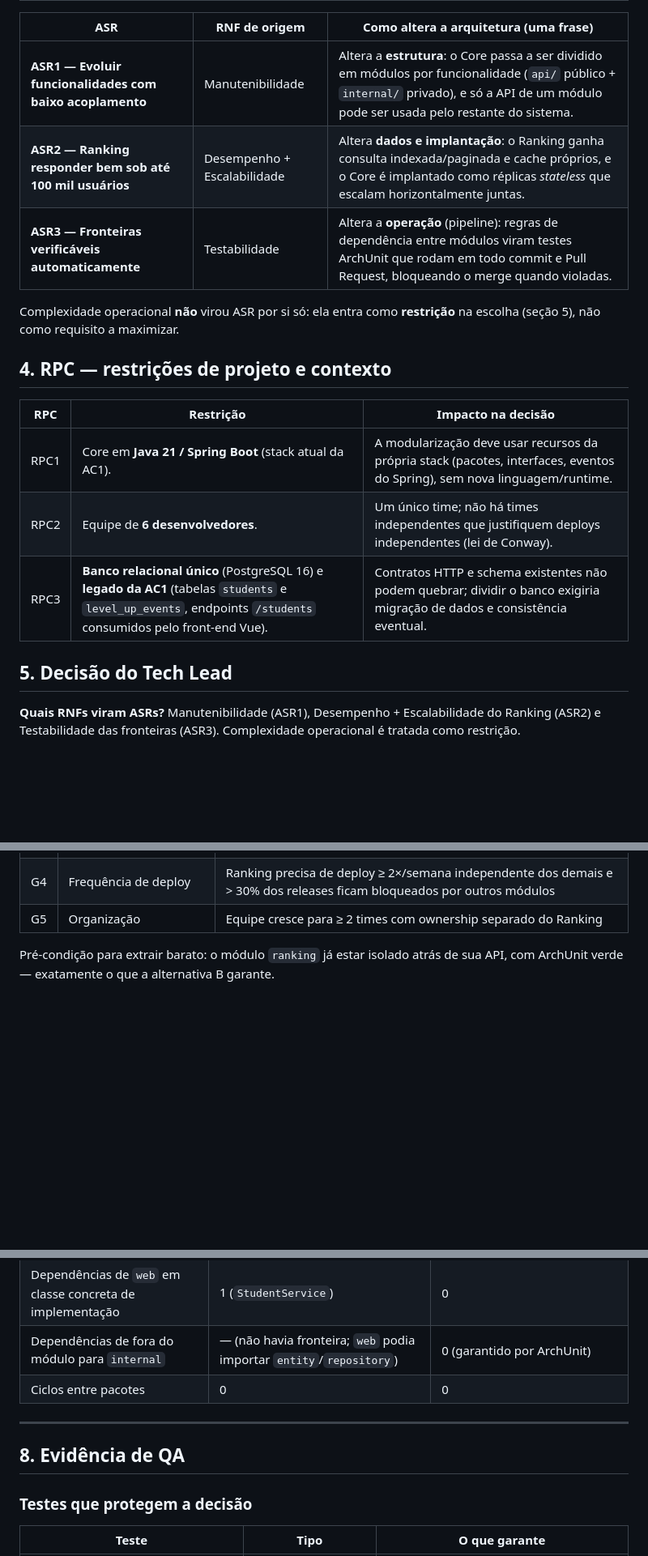
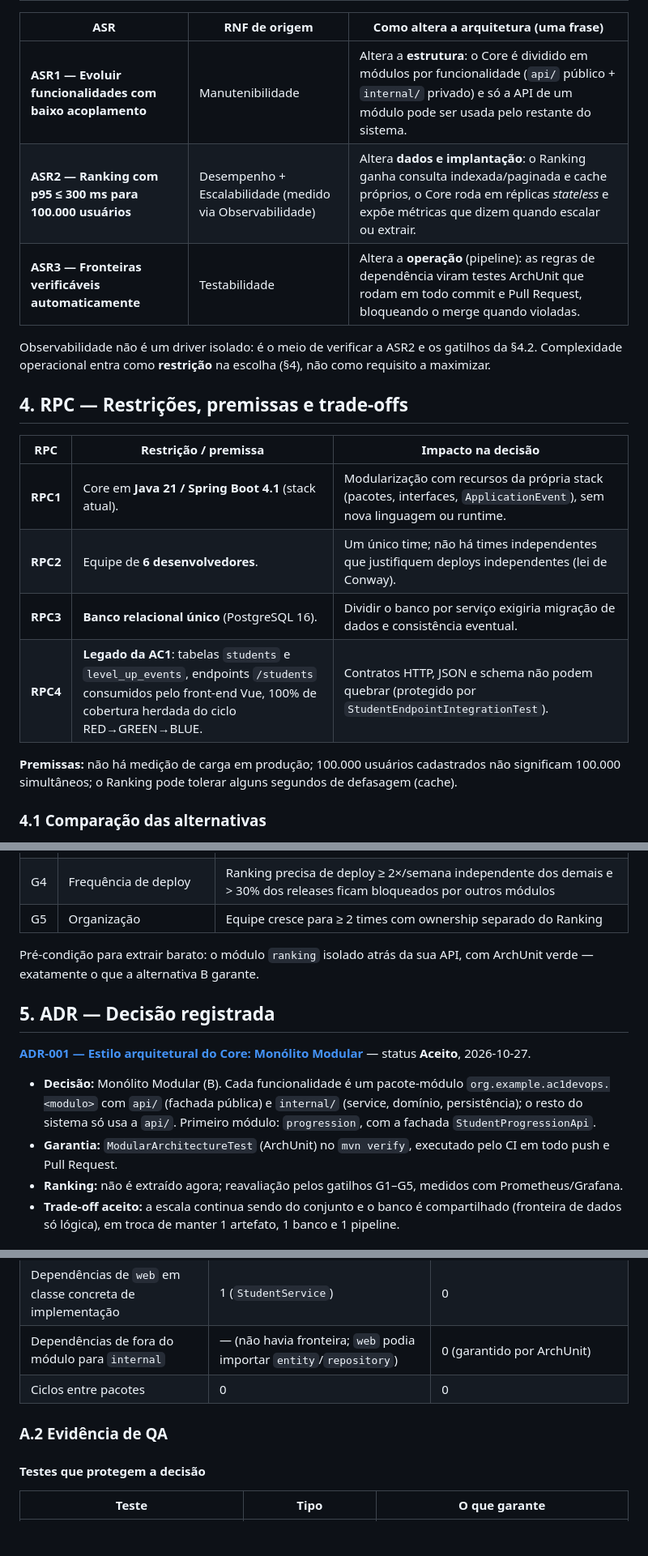
Before and after one commit to GuilhermDias/AC1-Devops, a Markdown page: docs/arquitetura/README.md, 3 parts joined by grey strips. Shown at 81% size. Rendered like a GitHub page; blank space fills up the shorter version.

```diff
--- a/docs/arquitetura/README.md
+++ b/docs/arquitetura/README.md
@@ -44,23 +55,24 @@ Estado **real** do código da AC1 (branch `main`, commit `ecc44f7`):
 
 | ASR | RNF de origem | Como altera a arquitetura (uma frase) |
 |---|---|---|
-| **ASR1 — Evoluir funcionalidades com baixo acoplamento** | Manutenibilidade | Altera a **estrutura**: o Core passa a ser dividido em módulos por funcionalidade (`api/` público + `internal/` privado), e só a API de um módulo pode ser usada pelo restante do sistema. |
-| **ASR2 — Ranking responder bem sob até 100 mil usuários** | Desempenho + Escalabilidade | Altera **dados e implantação**: o Ranking ganha consulta indexada/paginada e cache próprios, e o Core é implantado como réplicas *stateless* que escalam horizontalmente juntas. |
-| **ASR3 — Fronteiras verificáveis automaticamente** | Testabilidade | Altera a **operação** (pipeline): regras de dependência entre módulos viram testes ArchUnit que rodam em todo commit e Pull Request, bloqueando o merge quando violadas. |
+| **ASR1 — Evoluir funcionalidades com baixo acoplamento** | Manutenibilidade | Altera a **estrutura**: o Core é dividido em módulos por funcionalidade (`api/` público + `internal/` privado) e só a API de um módulo pode ser usada pelo restante do sistema. |
+| **ASR2 — Ranking com p95 ≤ 300 ms para 100.000 usuários** | Desempenho + Escalabilidade (medido via Observabilidade) | Altera **dados e implantação**: o Ranking ganha consulta indexada/paginada e cache próprios, o Core roda em réplicas *stateless* e expõe métricas que dizem quando escalar ou extrair. |
+| **ASR3 — Fronteiras verificáveis automaticamente** | Testabilidade | Altera a **operação** (pipeline): as regras de dependência viram testes ArchUnit que rodam em todo commit e Pull Request, bloqueando o merge quando violadas. |
 
-Complexidade operacional **não** virou ASR por si só: ela entra como **restrição** na escolha
-(seção 5), não como requisito a maximizar.
+Observabilidade não é um driver isolado: é o meio de verificar a ASR2 e os gatilhos da §4.2.
+Complexidade operacional entra como **restrição** na escolha (§4), não como requisito a maximizar.
 
-## 4. RPC — restrições de projeto e contexto
+## 4. RPC — Restrições, premissas e trade-offs
 
-| RPC | Restrição | Impacto na decisão |
+| RPC | Restrição / premissa | Impacto na decisão |
 |---|---|---|
-| RPC1 | Core em **Java 21 / Spring Boot** (stack atual da AC1). | A modularização deve usar recursos da própria stack (pacotes, interfaces, eventos do Spring), sem nova linguagem/runtime. |
-| RPC2 | Equipe de **6 desenvolvedores**. | Um único time; não há times independentes que justifiquem deploys independentes (lei de Conway). |
-| RPC3 | **Banco relacional único** (PostgreSQL 16) e **legado da AC1** (tabelas `students` e `level_up_events`, endpoints `/students` consumidos pelo front-end Vue). | Contratos HTTP e schema existentes não podem quebrar; dividir o banco exigiria migração de dados e consistência eventual. |
+| **RPC1** | Core em **Java 21 / Spring Boot 4.1** (stack atual). | Modularização com recursos da própria stack (pacotes, interfaces, `ApplicationEvent`), sem nova linguagem ou runtime. |
+| **RPC2** | Equipe de **6 desenvolvedores**. | Um único time; não há times independentes que justifiquem deploys independentes (lei de Conway). |
+| **RPC3** | **Banco relacional único** (PostgreSQL 16). | Dividir o banco por serviço exigiria migração de dados e consistência eventual. |
+| **RPC4** | **Legado da AC1**: tabelas `students` e `level_up_events`, endpoints `/students` consumidos pelo front-end Vue, 100% de cobertura herdada do ciclo RED→GREEN→BLUE. | Contratos HTTP, JSON e schema não podem quebrar (protegido por `StudentEndpointIntegrationTest`). |
 
-## 5. Decisão do Tech Lead
+**Premissas:** não há medição de carga em produção; 100.000 usuários cadastrados não significam
+100.000 simultâneos; o Ranking pode tolerar alguns segundos de defasagem (cache).
 
-**Quais RNFs viram ASRs?** Manutenibilidade (ASR1), Desempenho + Escalabilidade do Ranking (ASR2)
-e Testabilidade das fronteiras (ASR3). Complexidade operacional é tratada como restrição.
+### 4.1 Comparação das alternativas
 
@@ -105,5 +102,22 @@ sustentada (ex.: 2 semanas em produção), **depois** de aplicados índice, pagi
 | G4 | Frequência de deploy | Ranking precisa de deploy ≥ 2×/semana independente dos demais e > 30% dos releases ficam bloqueados por outros módulos |
 | G5 | Organização | Equipe cresce para ≥ 2 times com ownership separado do Ranking |
 
-Pré-condição para extrair barato: o módulo `ranking` já estar isolado atrás de sua API, com
-ArchUnit verde — exatamente o que a alternativa B garante.
+Pré-condição para extrair barato: o módulo `ranking` isolado atrás da sua API, com ArchUnit
+verde — exatamente o que a alternativa B garante.
+
+## 5. ADR — Decisão registrada
+
+[**ADR-001 — Estilo arquitetural do Core: Monólito Modular**](adr/ADR-001-estilo-arquitetural-core.md)
+— status **Aceito**, 2026-10-27.
+
+- **Decisão:** Monólito Modular (B). Cada funcionalidade é um pacote-módulo
+  `org.example.ac1devops.<modulo>` com `api/` (fachada pública) e `internal/` (service, domínio,
+  persistência); o resto do sistema só usa a `api/`. Primeiro módulo: `progression`, com a
+  fachada `StudentProgressionApi`.
+- **Garantia:** `ModularArchitectureTest` (ArchUnit) no `mvn verify`, executado pelo CI em todo
+  push e Pull Request.
+- **Ranking:** não é extraído agora; reavaliação pelos gatilhos G1–G5, medidos com
+  Prometheus/Grafana.
+- **Trade-off aceito:** a escala continua sendo do conjunto e o banco é compartilhado (fronteira
+  de dados só lógica), em troca de manter 1 artefato, 1 banco e 1 pipeline.
+
@@ -216,11 +349,10 @@ graph LR
 | Dependências de fora do módulo para `internal` | — (não havia fronteira; `web` podia importar `entity`/`repository`) | 0 (garantido por ArchUnit) |
 | Ciclos entre pacotes | 0 | 0 |
 
----
 
-## 8. Evidência de QA
+### A.2 Evidência de QA
 
-### Testes que protegem a decisão
+#### Testes que protegem a decisão
 
 | Teste | Tipo | O que garante |
 |---|---|---|
```
Also changed, not shown: other parts of docs/arquitetura/README.md (+184 -166 lines), README.md (+3 -2 lines), 1 other file.
